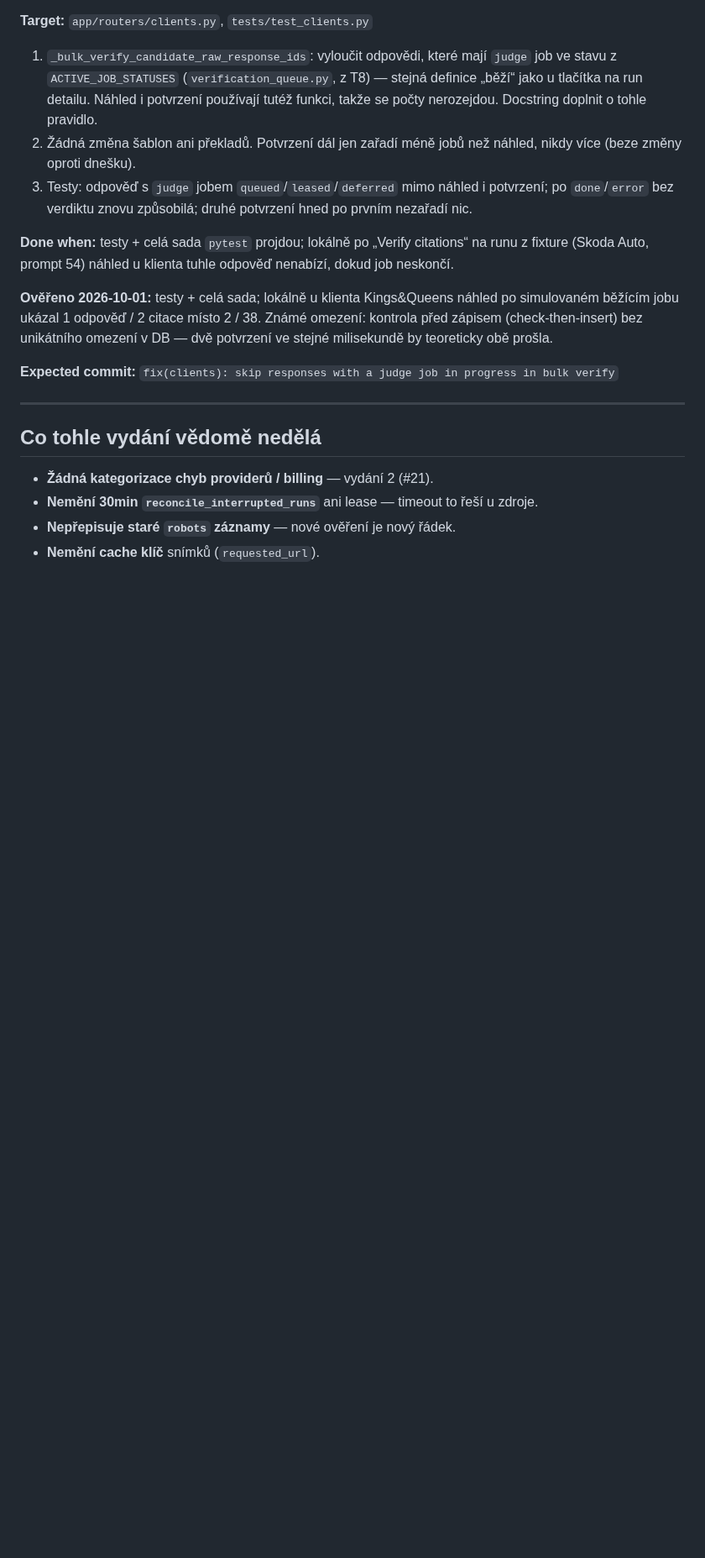
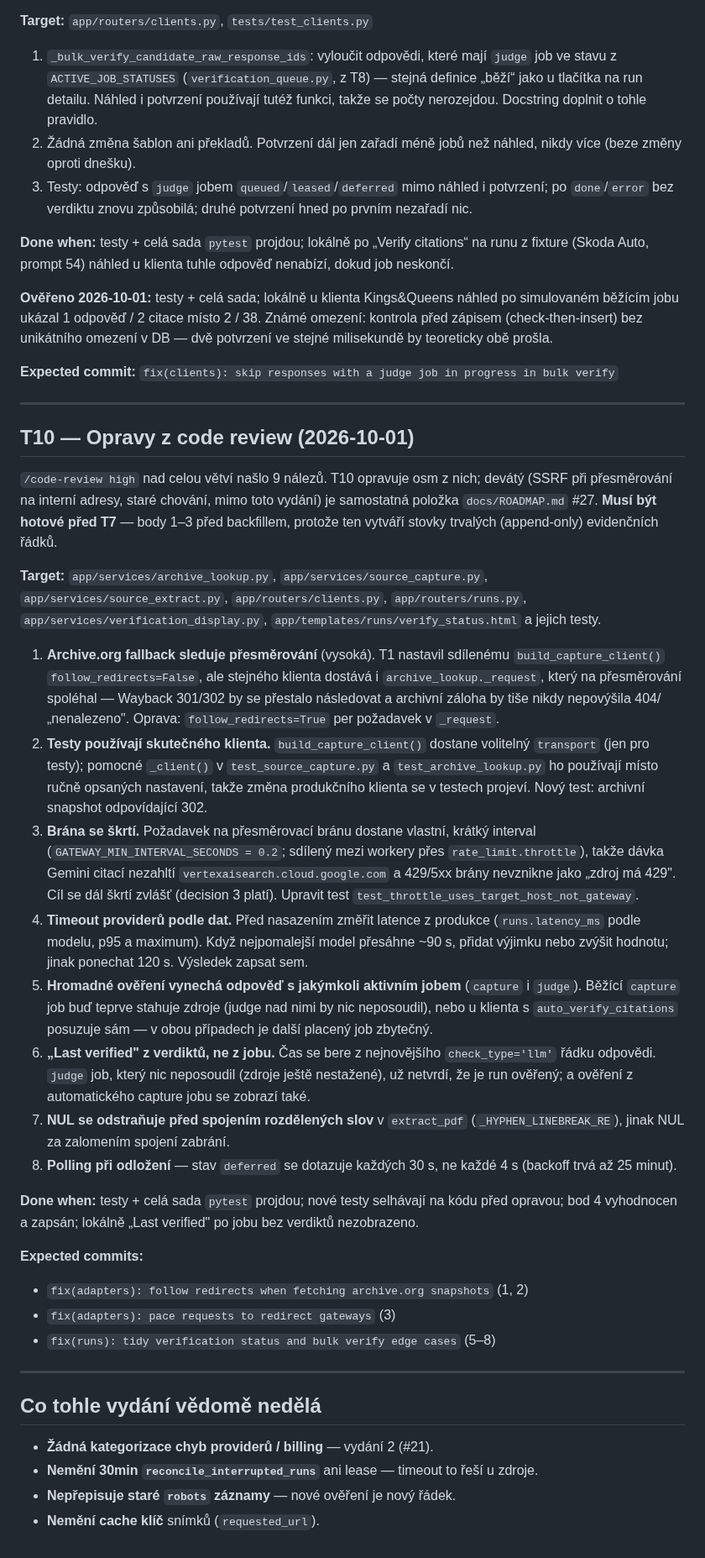
Before and after one commit to jirkalla/SignalMap, a Markdown page: docs/TASKS_CITATION_HARDENING.md, the part around one of its changes. Shown at 84% size. Drawn GitHub-style; blank space fills up the shorter version.

```diff
--- a/docs/TASKS_CITATION_HARDENING.md
+++ b/docs/TASKS_CITATION_HARDENING.md
@@ -484,6 +487,65 @@ obě prošla.
 
 ---
 
+## T10 — Opravy z code review (2026-10-01)
+
+`/code-review high` nad celou větví našlo 9 nálezů. T10 opravuje osm z nich;
+devátý (SSRF při přesměrování na interní adresy, staré chování, mimo toto
+vydání) je samostatná položka `docs/ROADMAP.md` #27. **Musí být hotové před
+T7** — body 1–3 před backfillem, protože ten vytváří stovky trvalých
+(append-only) evidenčních řádků.
+
+**Target:** `app/services/archive_lookup.py`, `app/services/source_capture.py`,
+`app/services/source_extract.py`, `app/routers/clients.py`,
+`app/routers/runs.py`, `app/services/verification_display.py`,
+`app/templates/runs/verify_status.html` a jejich testy.
+
+1. **Archive.org fallback sleduje přesměrování** (vysoká). T1 nastavil
+   sdílenému `build_capture_client()` `follow_redirects=False`, ale stejného
+   klienta dostává i `archive_lookup._request`, který na přesměrování
+   spoléhal — Wayback 301/302 by se přestalo následovat a archivní záloha by
+   tiše nikdy nepovýšila 404/„nenalezeno". Oprava: `follow_redirects=True`
+   per požadavek v `_request`.
+2. **Testy používají skutečného klienta.** `build_capture_client()` dostane
+   volitelný `transport` (jen pro testy); pomocné `_client()` v
+   `test_source_capture.py` a `test_archive_lookup.py` ho používají místo
+   ručně opsaných nastavení, takže změna produkčního klienta se v testech
+   projeví. Nový test: archivní snapshot odpovídající 302.
+3. **Brána se škrtí.** Požadavek na přesměrovací bránu dostane vlastní,
+   krátký interval (`GATEWAY_MIN_INTERVAL_SECONDS = 0.2`; sdílený mezi workery
+   přes `rate_limit.throttle`), takže dávka Gemini citací nezahltí
+   `vertexaisearch.cloud.google.com` a 429/5xx brány nevznikne jako
+   „zdroj má 429". Cíl se dál škrtí zvlášť (decision 3 platí). Upravit test
+   `test_throttle_uses_target_host_not_gateway`.
+4. **Timeout providerů podle dat.** Před nasazením změřit latence z produkce
+   (`runs.latency_ms` podle modelu, p95 a maximum). Když nejpomalejší model
+   přesáhne ~90 s, přidat výjimku nebo zvýšit hodnotu; jinak ponechat 120 s.
+   Výsledek zapsat sem.
+5. **Hromadné ověření vynechá odpověď s jakýmkoli aktivním jobem**
+   (`capture` i `judge`). Běžící `capture` job buď teprve stahuje zdroje
+   (judge nad nimi by nic neposoudil), nebo u klienta s
+   `auto_verify_citations` posuzuje sám — v obou případech je další placený
+   job zbytečný.
+6. **„Last verified" z verdiktů, ne z jobu.** Čas se bere z nejnovějšího
+   `check_type='llm'` řádku odpovědi. `judge` job, který nic neposoudil
+   (zdroje ještě nestažené), už netvrdí, že je run ověřený; a ověření
+   z automatického capture jobu se zobrazí také.
+7. **NUL se odstraňuje před spojením rozdělených slov** v `extract_pdf`
+   (`_HYPHEN_LINEBREAK_RE`), jinak NUL za zalomením spojení zabrání.
+8. **Polling při odložení** — stav `deferred` se dotazuje každých 30 s, ne
+   každé 4 s (backoff trvá až 25 minut).
+
+**Done when:** testy + celá sada `pytest` projdou; nové testy selhávají na
+kódu před opravou; bod 4 vyhodnocen a zapsán; lokálně „Last verified" po
+jobu bez verdiktů nezobrazeno.
+
+**Expected commits:**
+- `fix(adapters): follow redirects when fetching archive.org snapshots` (1, 2)
+- `fix(adapters): pace requests to redirect gateways` (3)
+- `fix(runs): tidy verification status and bulk verify edge cases` (5–8)
+
+---
+
 ## Co tohle vydání vědomě nedělá
 
 - **Žádná kategorizace chyb providerů / billing** — vydání 2 (#21).
```
Also changed, not shown: other parts of docs/TASKS_CITATION_HARDENING.md (+6 -3 lines), docs/PROMPTS_CITATION_HARDENING.md (+21 -3 lines), docs/ROADMAP.md (+21 -0 lines).
